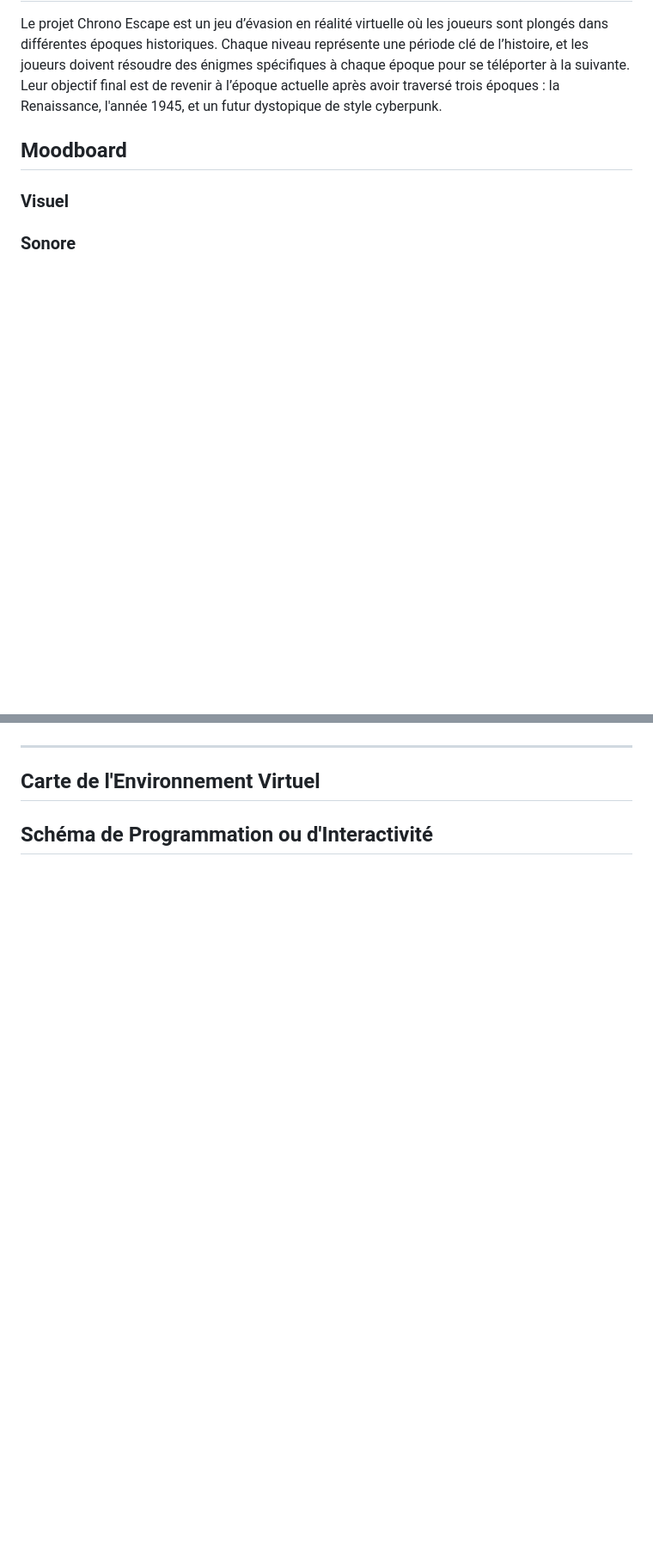
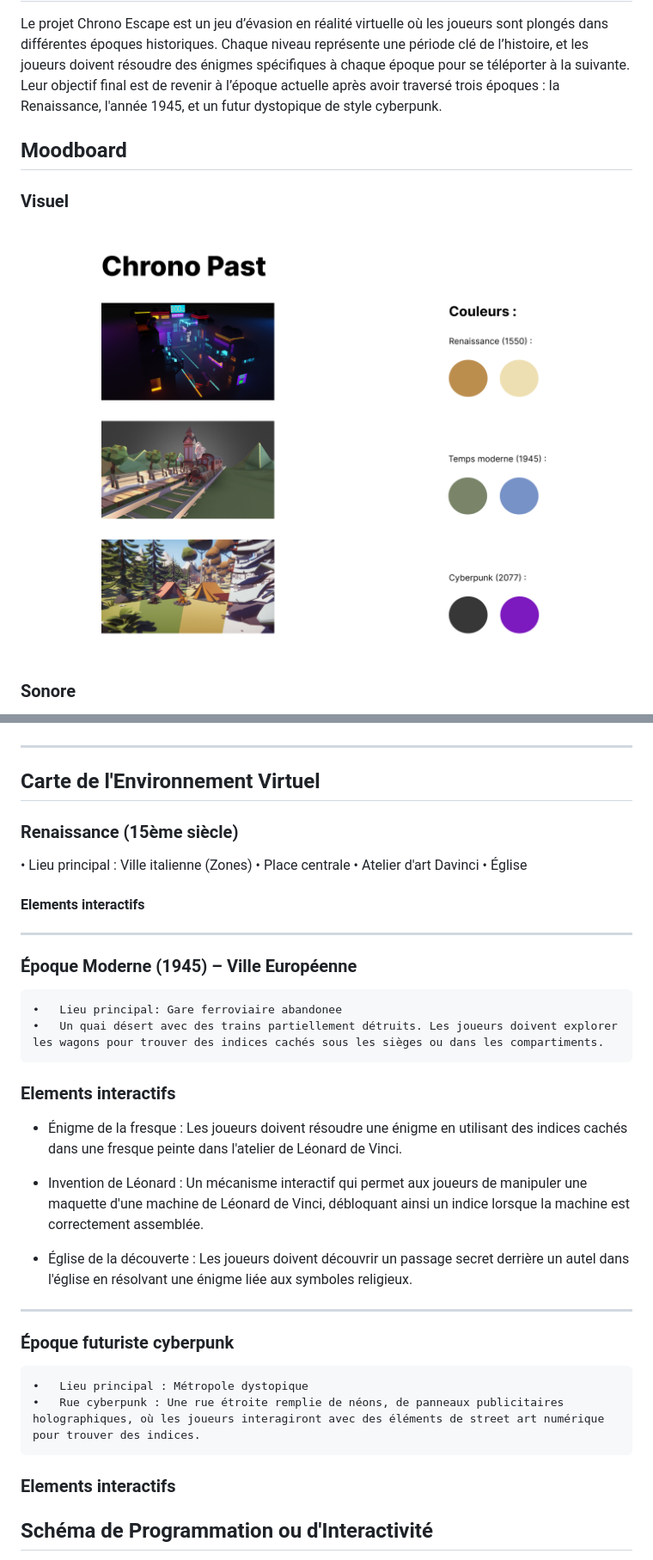
Before and after one commit to Chrono-Escape-Project/VR-Escape-Game, a Markdown page: README.md, 2 parts joined by grey strips. Shown: that part at 86% size. Drawn GitHub-style; pictures changed too: medias/moodboard_chronopast.png (added); blank space fills up the shorter version.

```diff
--- a/README.md
+++ b/README.md
@@ -17,4 +17,7 @@ Le projet Chrono Escape est un jeu d’évasion en réalité virtuelle où les j
 
 ### Visuel
 
+![Project Moodboard](./medias/moodboard_chronopast.png)
+
+
 ### Sonore
@@ -23,4 +29,30 @@ Le projet Chrono Escape est un jeu d’évasion en réalité virtuelle où les j
 
 ## Carte de l'Environnement Virtuel
 
+### Renaissance (15ème siècle)
+   •	Lieu principal : Ville italienne (Zones)
+   •    Place centrale
+   •   Atelier d'art Davinci
+   •   Église
+
+#### Elements interactifs
+
+   ----
+### Époque Moderne (1945) – Ville Européenne
+    •	Lieu principal: Gare ferroviaire abandonee
+    •	Un quai désert avec des trains partiellement détruits. Les joueurs doivent explorer les wagons pour trouver des indices cachés sous les sièges ou dans les compartiments.
+ ### Elements interactifs
+
+   - Énigme de la fresque : Les joueurs doivent résoudre une énigme en utilisant des indices cachés dans une fresque peinte dans l'atelier de Léonard de Vinci.
+
+   - Invention de Léonard : Un mécanisme interactif qui permet aux joueurs de manipuler une maquette d'une machine de Léonard de Vinci, débloquant ainsi un indice lorsque la machine est correctement assemblée.
+
+   - Église de la découverte : Les joueurs doivent découvrir un passage secret derrière un autel dans l'église en résolvant une énigme liée aux symboles religieux.
+ ----
+### Époque futuriste cyberpunk
+    •	Lieu principal : Métropole dystopique
+    •	Rue cyberpunk : Une rue étroite remplie de néons, de panneaux publicitaires holographiques, où les joueurs interagiront avec des éléments de street art numérique pour trouver des indices.
+ ### Elements interactifs
+
+
 ## Schéma de Programmation ou d'Interactivité
```
Also changed, not shown: other parts of README.md (+5 -0 lines), 1 other file.
